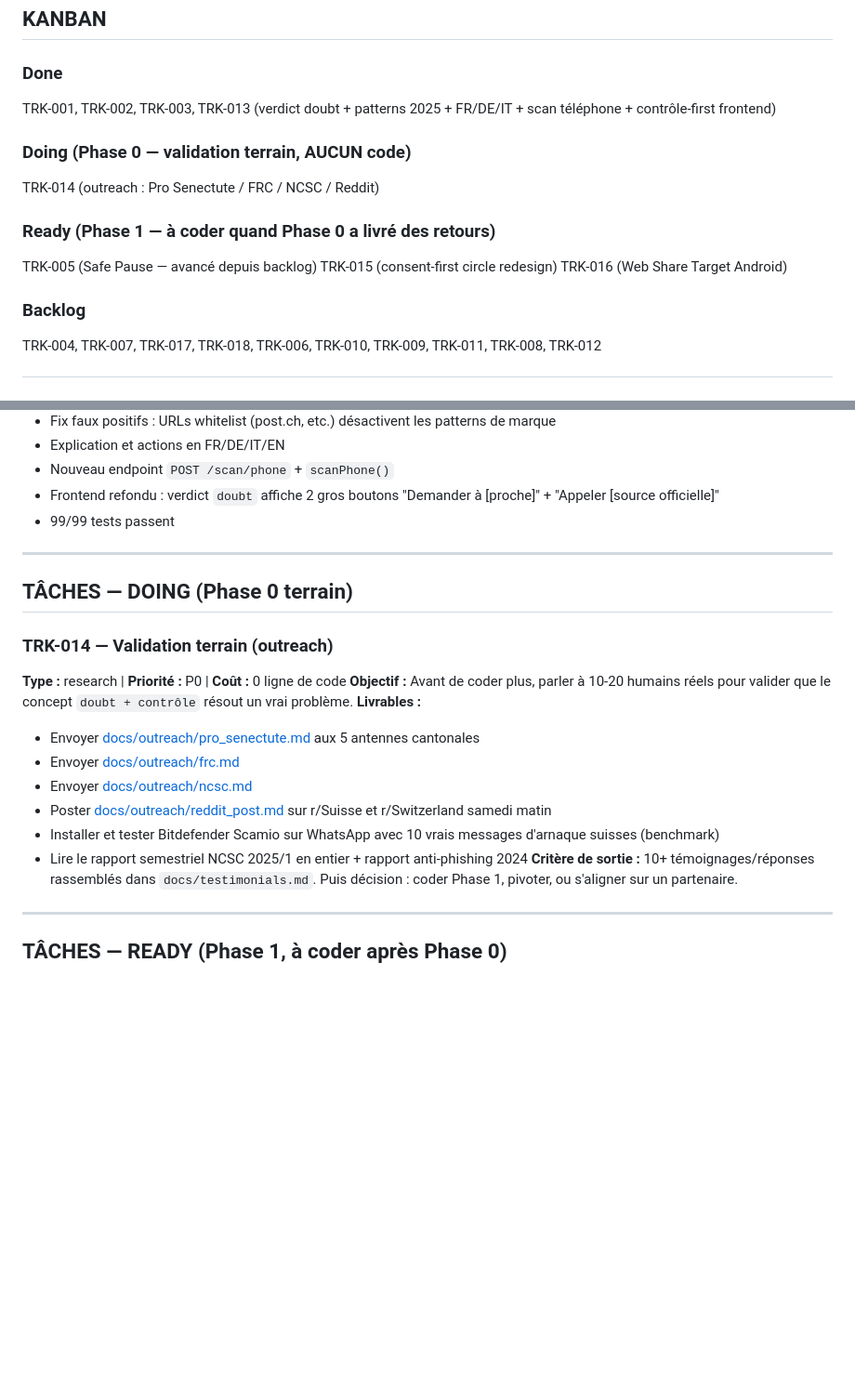
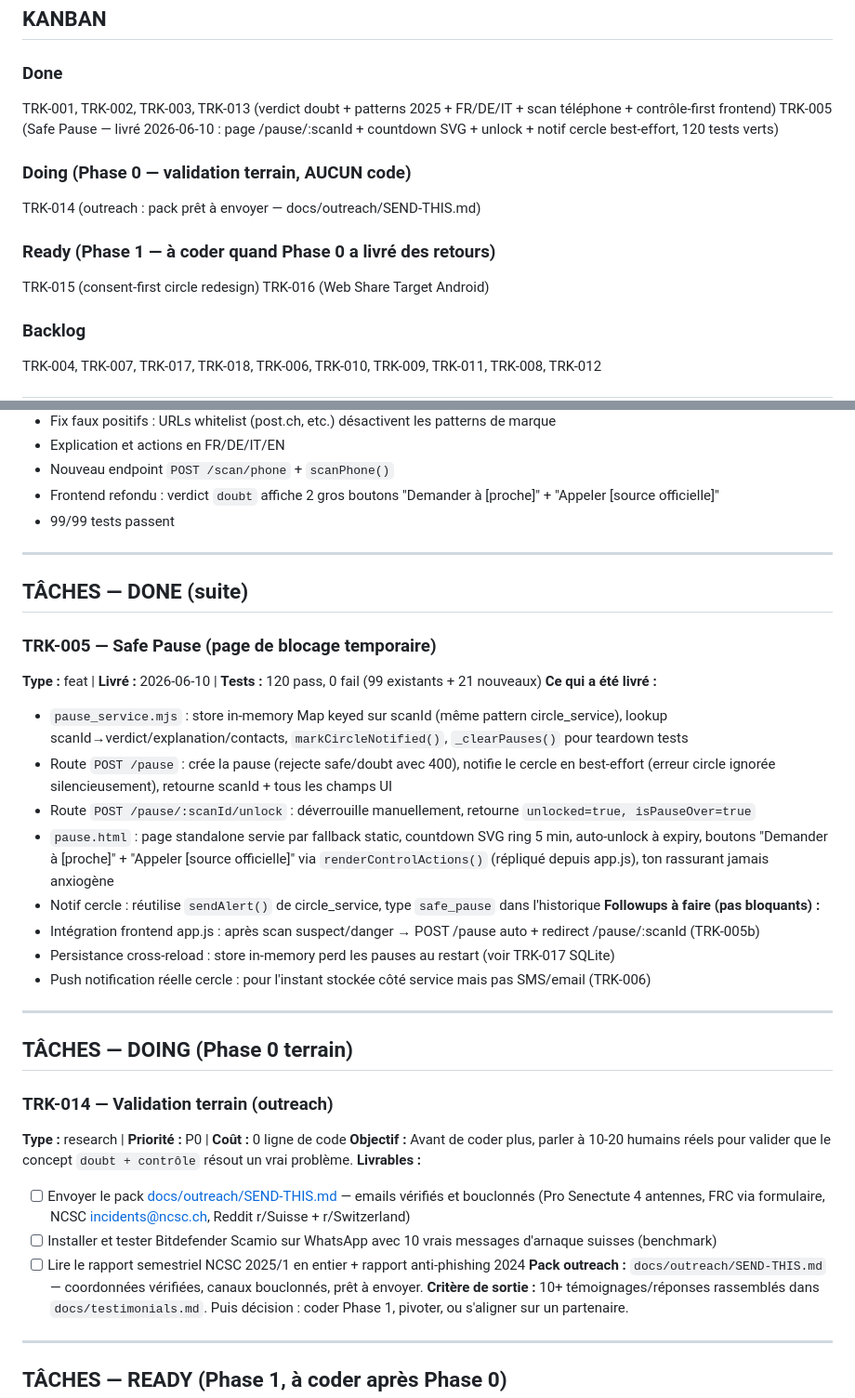
Before and after one commit to SanTiepi/Trankill, a Markdown page: TASKS.md, 2 parts joined by grey strips. Shown at 93% size. GitHub-like rendering; blank space fills up the shorter version.

```diff
--- a/TASKS.md
+++ b/TASKS.md
@@ -8,12 +8,12 @@
 
 ### Done
 TRK-001, TRK-002, TRK-003, TRK-013 (verdict doubt + patterns 2025 + FR/DE/IT + scan téléphone + contrôle-first frontend)
+TRK-005 (Safe Pause — livré 2026-06-10 : page /pause/:scanId + countdown SVG + unlock + notif cercle best-effort, 120 tests verts)
 
 ### Doing (Phase 0 — validation terrain, AUCUN code)
-TRK-014 (outreach : Pro Senectute / FRC / NCSC / Reddit)
+TRK-014 (outreach : pack prêt à envoyer — docs/outreach/SEND-THIS.md)
 
 ### Ready (Phase 1 — à coder quand Phase 0 a livré des retours)
-TRK-005 (Safe Pause — avancé depuis backlog)
 TRK-015 (consent-first circle redesign)
 TRK-016 (Web Share Target Android)
 
@@ -39,18 +39,33 @@ TRK-004, TRK-007, TRK-017, TRK-018, TRK-006, TRK-010, TRK-009, TRK-011, TRK-008,
 
 ---
 
+## TÂCHES — DONE (suite)
+
+### TRK-005 — Safe Pause (page de blocage temporaire)
+**Type :** feat | **Livré :** 2026-06-10 | **Tests :** 120 pass, 0 fail (99 existants + 21 nouveaux)
+**Ce qui a été livré :**
+- `pause_service.mjs` : store in-memory Map keyed sur scanId (même pattern circle_service), lookup scanId→verdict/explanation/contacts, `markCircleNotified()`, `_clearPauses()` pour teardown tests
+- Route `POST /pause` : crée la pause (rejecte safe/doubt avec 400), notifie le cercle en best-effort (erreur circle ignorée silencieusement), retourne scanId + tous les champs UI
+- Route `POST /pause/:scanId/unlock` : déverrouille manuellement, retourne `unlocked=true, isPauseOver=true`
+- `pause.html` : page standalone servie par fallback static, countdown SVG ring 5 min, auto-unlock à expiry, boutons "Demander à [proche]" + "Appeler [source officielle]" via `renderControlActions()` (répliqué depuis app.js), ton rassurant jamais anxiogène
+- Notif cercle : réutilise `sendAlert()` de circle_service, type `safe_pause` dans l'historique
+**Followups à faire (pas bloquants) :**
+- Intégration frontend app.js : après scan suspect/danger → POST /pause auto + redirect /pause/:scanId (TRK-005b)
+- Persistance cross-reload : store in-memory perd les pauses au restart (voir TRK-017 SQLite)
+- Push notification réelle cercle : pour l'instant stockée côté service mais pas SMS/email (TRK-006)
+
+---
+
 ## TÂCHES — DOING (Phase 0 terrain)
 
 ### TRK-014 — Validation terrain (outreach)
 **Type :** research | **Priorité :** P0 | **Coût :** 0 ligne de code
 **Objectif :** Avant de coder plus, parler à 10-20 humains réels pour valider que le concept `doubt + contrôle` résout un vrai problème.
 **Livrables :**
-- Envoyer [docs/outreach/pro_senectute.md](docs/outreach/pro_senectute.md) aux 5 antennes cantonales
-- Envoyer [docs/outreach/frc.md](docs/outreach/frc.md)
-- Envoyer [docs/outreach/ncsc.md](docs/outreach/ncsc.md)
-- Poster [docs/outreach/reddit_post.md](docs/outreach/reddit_post.md) sur r/Suisse et r/Switzerland samedi matin
-- Installer et tester Bitdefender Scamio sur WhatsApp avec 10 vrais messages d'arnaque suisses (benchmark)
-- Lire le rapport semestriel NCSC 2025/1 en entier + rapport anti-phishing 2024
+- [ ] Envoyer le pack [docs/outreach/SEND-THIS.md](docs/outreach/SEND-THIS.md) — emails vérifiés et bouclonnés (Pro Senectute 4 antennes, FRC via formulaire, NCSC incidents@ncsc.ch, Reddit r/Suisse + r/Switzerland)
+- [ ] Installer et tester Bitdefender Scamio sur WhatsApp avec 10 vrais messages d'arnaque suisses (benchmark)
+- [ ] Lire le rapport semestriel NCSC 2025/1 en entier + rapport anti-phishing 2024
+**Pack outreach :** `docs/outreach/SEND-THIS.md` — coordonnées vérifiées, canaux bouclonnés, prêt à envoyer.
 **Critère de sortie :** 10+ témoignages/réponses rassemblés dans `docs/testimonials.md`. Puis décision : coder Phase 1, pivoter, ou s'aligner sur un partenaire.
 
 ---
```
Also changed, not shown: RESUME-HERE.md (added, +44 -0 lines), docs/outreach/SEND-THIS.md (added, +355 -0 lines).
